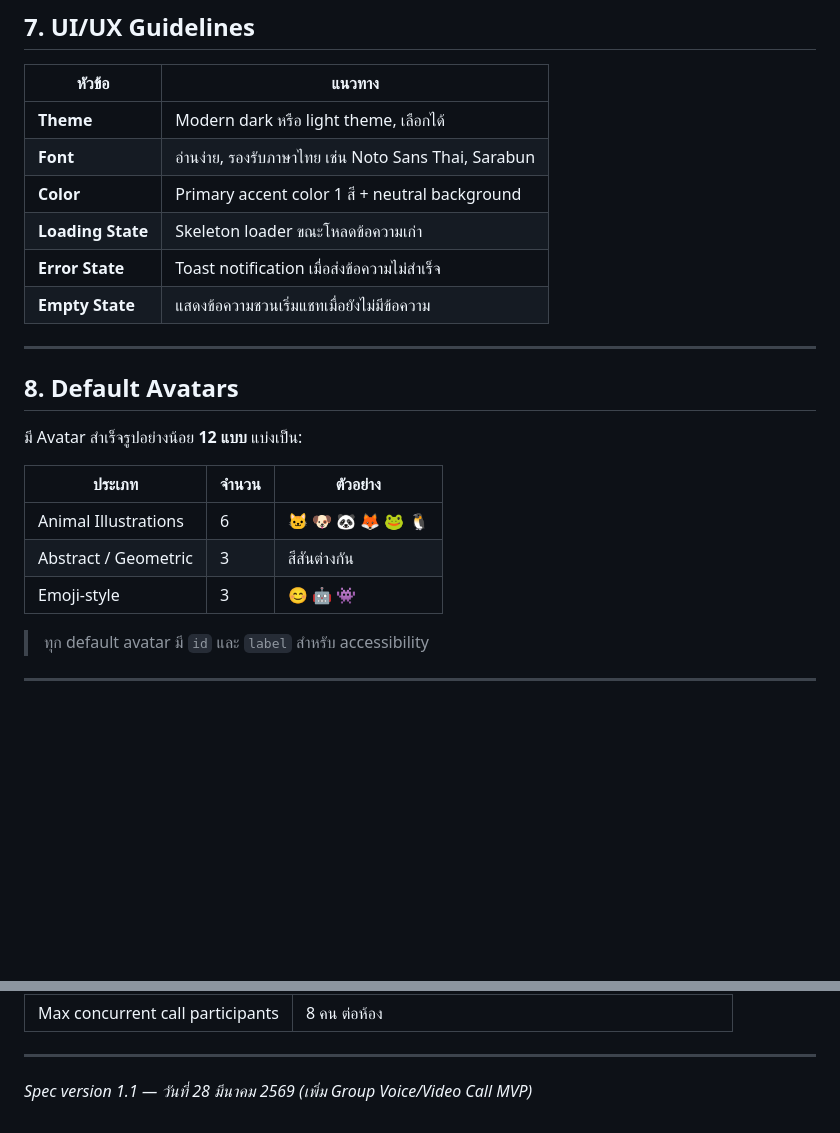
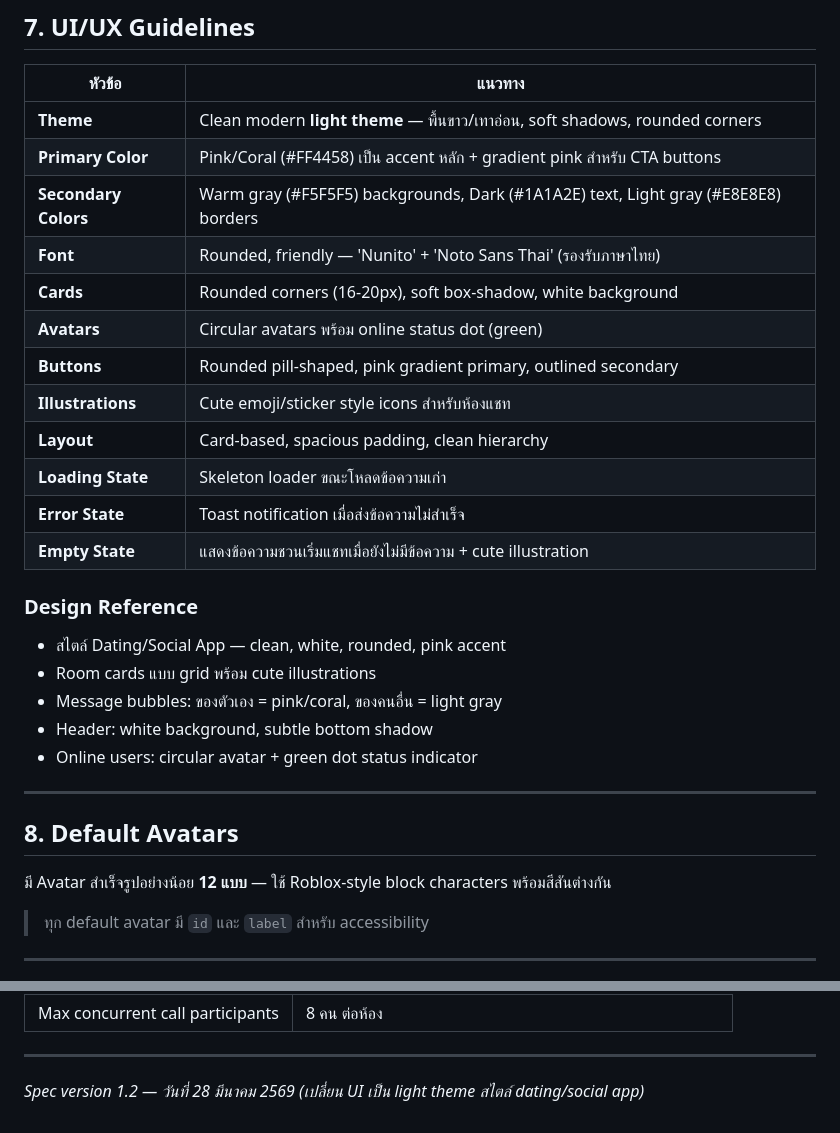
Before and after one commit to Sirichai-icebas/PIXEL-CHAT, a Markdown page: chatroom-spec.md, 2 parts joined by grey strips. Rendered like a GitHub page; blank space fills up the shorter version.

```diff
--- a/chatroom-spec.md
+++ b/chatroom-spec.md
@@ -223,24 +223,31 @@
 
 | หัวข้อ | แนวทาง |
 |---|---|
-| **Theme** | Modern dark หรือ light theme, เลือกได้ |
-| **Font** | อ่านง่าย, รองรับภาษาไทย เช่น Noto Sans Thai, Sarabun |
-| **Color** | Primary accent color 1 สี + neutral background |
+| **Theme** | Clean modern **light theme** — พื้นขาว/เทาอ่อน, soft shadows, rounded corners |
+| **Primary Color** | Pink/Coral (#FF4458) เป็น accent หลัก + gradient pink สำหรับ CTA buttons |
+| **Secondary Colors** | Warm gray (#F5F5F5) backgrounds, Dark (#1A1A2E) text, Light gray (#E8E8E8) borders |
+| **Font** | Rounded, friendly — 'Nunito' + 'Noto Sans Thai' (รองรับภาษาไทย) |
+| **Cards** | Rounded corners (16-20px), soft box-shadow, white background |
+| **Avatars** | Circular avatars พร้อม online status dot (green) |
+| **Buttons** | Rounded pill-shaped, pink gradient primary, outlined secondary |
+| **Illustrations** | Cute emoji/sticker style icons สำหรับห้องแชท |
+| **Layout** | Card-based, spacious padding, clean hierarchy |
 | **Loading State** | Skeleton loader ขณะโหลดข้อความเก่า |
 | **Error State** | Toast notification เมื่อส่งข้อความไม่สำเร็จ |
-| **Empty State** | แสดงข้อความชวนเริ่มแชทเมื่อยังไม่มีข้อความ |
+| **Empty State** | แสดงข้อความชวนเริ่มแชทเมื่อยังไม่มีข้อความ + cute illustration |
+
+### Design Reference
+- สไตล์ Dating/Social App — clean, white, rounded, pink accent
+- Room cards แบบ grid พร้อม cute illustrations
+- Message bubbles: ของตัวเอง = pink/coral, ของคนอื่น = light gray
+- Header: white background, subtle bottom shadow
+- Online users: circular avatar + green dot status indicator
 
 ---
 
 ## 8. Default Avatars
 
-มี Avatar สำเร็จรูปอย่างน้อย **12 แบบ** แบ่งเป็น:
-
-| ประเภท | จำนวน | ตัวอย่าง |
-|---|---|---|
-| Animal Illustrations | 6 | 🐱 🐶 🐼 🦊 🐸 🐧 |
-| Abstract / Geometric | 3 | สีสันต่างกัน |
-| Emoji-style | 3 | 😊 🤖 👾 |
+มี Avatar สำเร็จรูปอย่างน้อย **12 แบบ** — ใช้ Roblox-style block characters พร้อมสีสันต่างกัน
 
 > ทุก default avatar มี `id` และ `label` สำหรับ accessibility
 
@@ -295,4 +302,4 @@
 
 ---
 
-*Spec version 1.1 — วันที่ 28 มีนาคม 2569 (เพิ่ม Group Voice/Video Call MVP)*
+*Spec version 1.2 — วันที่ 28 มีนาคม 2569 (เปลี่ยน UI เป็น light theme สไตล์ dating/social app)*
```
